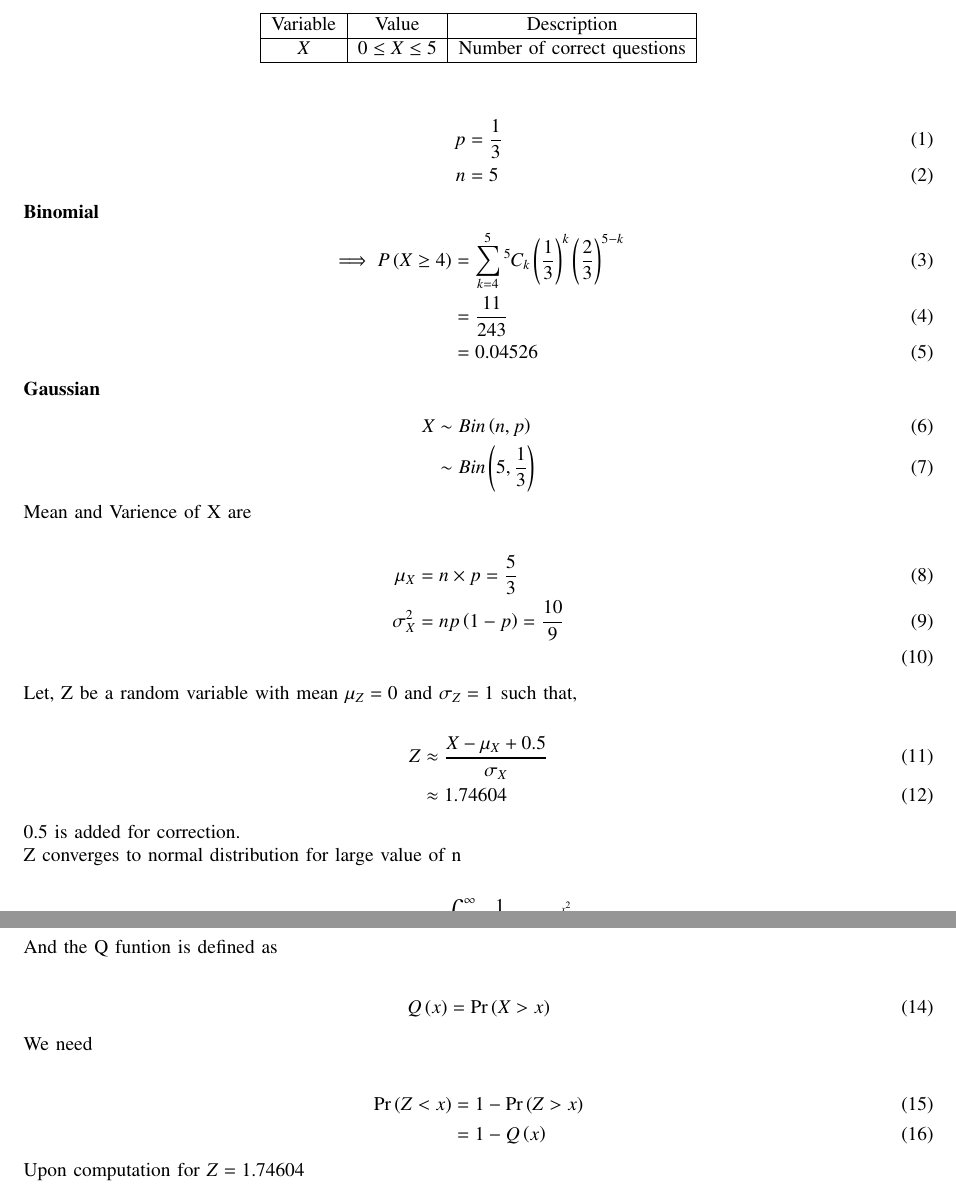
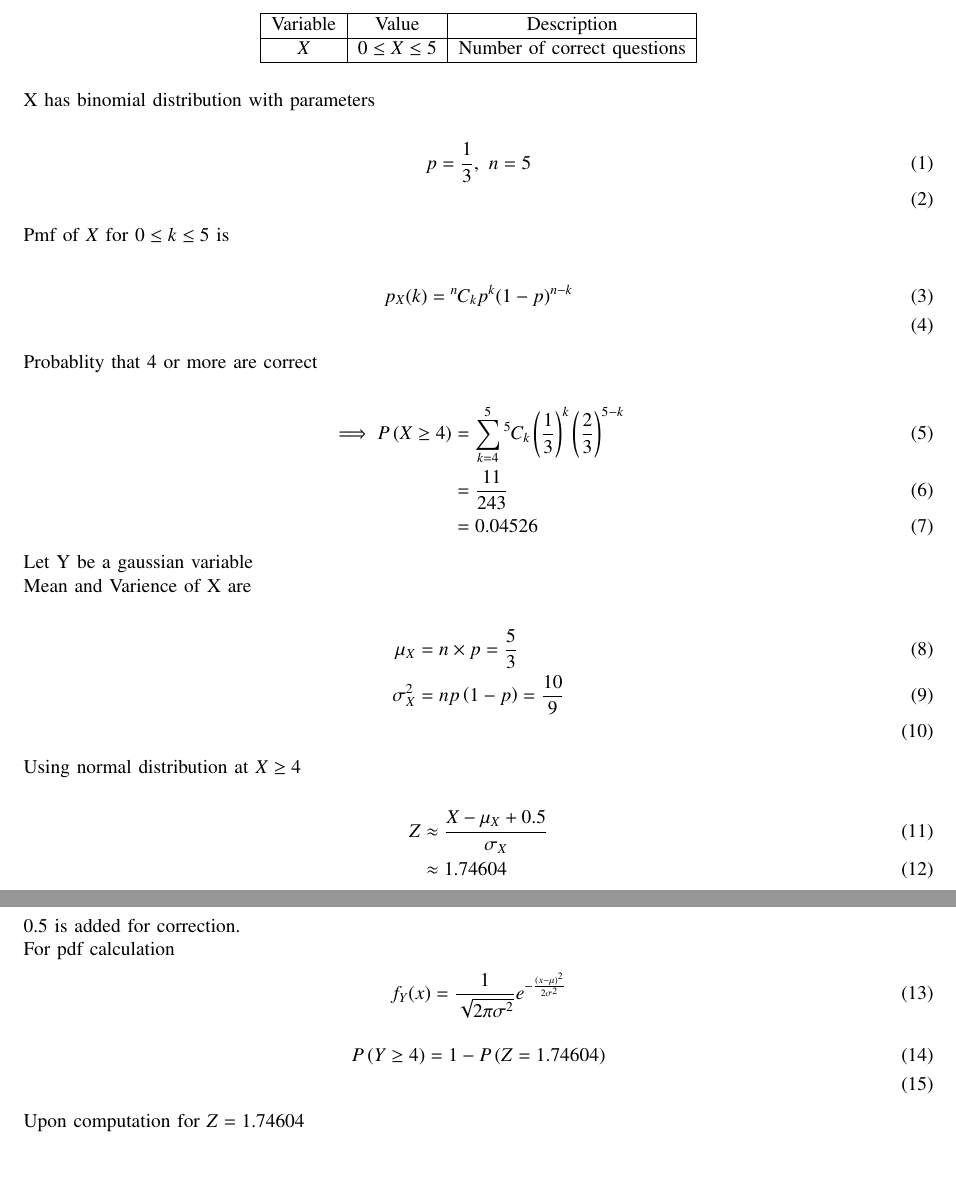
Before and after one commit to dushyantxo/gauss, a LaTeX paper (381/main.tex): two parts of pages 1 and 2 of 2, joined at a grey line, cut so that both start at the same text. Compiled offline with pdfLaTeX; a missing font is replaced by an installed copy or a similar font; a LaTeX package or settings file that is missing is left out.

Commit message:
Add files via upload

```diff
--- a/381/main.tex
+++ b/381/main.tex
@@ -157,47 +157,42 @@ $X$ & $0 \le X \le 5$ & Number of correct questions \\
 \hline
 \end{tabular}
 \end{table}\\
+X has binomial distribution with parameters\\
 \begin{align}
-	p&=\frac{1}{3}\\
-	n&=5
+	p=\frac{1}{3} ,\ n=5\\
 \end{align}
-\textbf{Binomial}
+Pmf of $X$ for $0 \leq k \leq 5$ is\\
+\begin{align}
+p_X(k)&=\comb{n}{k}p^k(1-p)^{n-k}\\
+\end{align}
+Probablity that 4 or more are correct\\
 \begin{align}
 	\implies P\brak{X\geq 4}&=\sum_{k=4}^{5}\comb{5}{k}\brak{\frac{1}{3}}^k\brak{\frac{2}{3}}^{5-k}\\
 	&=\frac{11}{243}\\
 	&=0.04526
 \end{align}
-\textbf{Gaussian}
-\begin{align}
-	X &\sim Bin\brak{n,p}\\
-	&\sim Bin\brak{5,\frac{1}{3}}
-\end{align}
+Let Y be a gaussian variable\\
 Mean and Varience of X are\\
 \begin{align}
 	\mu_X&=n\times p=\frac{5}{3}\\
 	\sigma^2_X&=np\brak{1-p}=\frac{10}{9}\\
 \end{align}
-Let, Z be a random variable with mean $\mu_Z=0$ and $\sigma_Z=1$ such that,\\
+Using normal distribution at $X \geq 4$\\
 \begin{align}
 	Z&\approx\frac{X-\mu_X +0.5}{\sigma_X}\\
 	&\approx 1.74604
 \end{align}
-0.5 is added for correction.\\Z converges to normal distribution for large value of n\\
+0.5 is added for correction.\\
+For pdf calculation
 \begin{align}
-        f\brak{x} &= \int_{x}^{\infty}\frac{1}{\sqrt{2\pi}}\times e^{-\frac{x^2}{2}}
+f_Y(x)&=\frac{1}{\sqrt{2\pi\sigma^2}}e^{-\frac{(x-\mu)^2}{2\sigma^2}}
 \end{align}
-And the Q funtion is defined as\\
 \begin{align}
-	\qfunc{x}&=\pr{X>x}
-\end{align}
-We need \\
-\begin{align}
-	\pr{Z<x}&=1-\pr{Z>x}\\
-	&=1-\qfunc{x}
+P\brak{Y\geq 4} &= 1-P\brak{Z=1.74604}\\
 \end{align}
 Upon computation for $Z=1.74604$\\
 \begin{align}
-	\pr{Z<1.74604}&=1-0.9596\\
+	P\brak{Y\geq 4} &=1-0.9596\\
 	&=0.040402
 \end{align}
 Therefore the Gaussian approximation for the given question is 0.040402\\
```
Also changed, not shown: 381/main.pdf, 381/main.tex (3 more changed lines), 1 other file.
